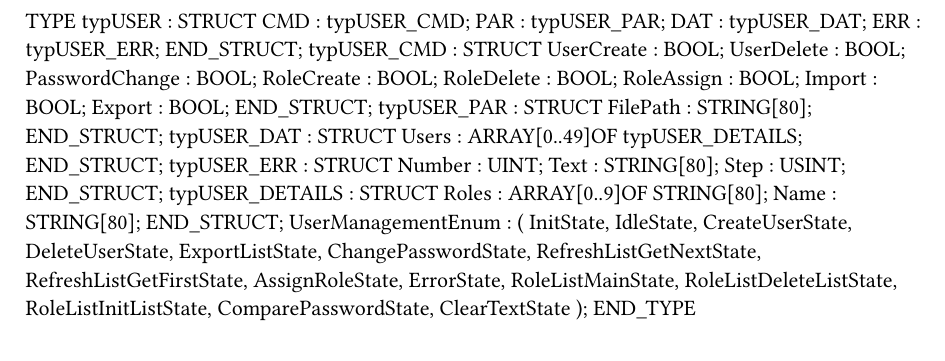
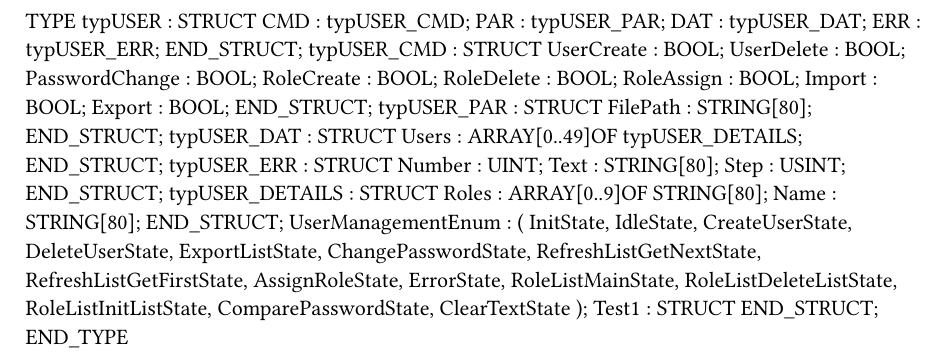
Before and after one commit to br-automation-com/mappView-User, a Typst document (Logical/UserManagement/Types.typ): part of the page, cut so that both start at the same text. Compiled offline with Typst 0.15.

Commit message:
Auto stash before merge of "master" and "GitHub/master"

```diff
--- a/Logical/UserManagement/Types.typ
+++ b/Logical/UserManagement/Types.typ
@@ -49,4 +49,6 @@ TYPE
 		ComparePasswordState,
 		ClearTextState
 		);
+	Test1 : 	STRUCT
+	END_STRUCT;
 END_TYPE
```
